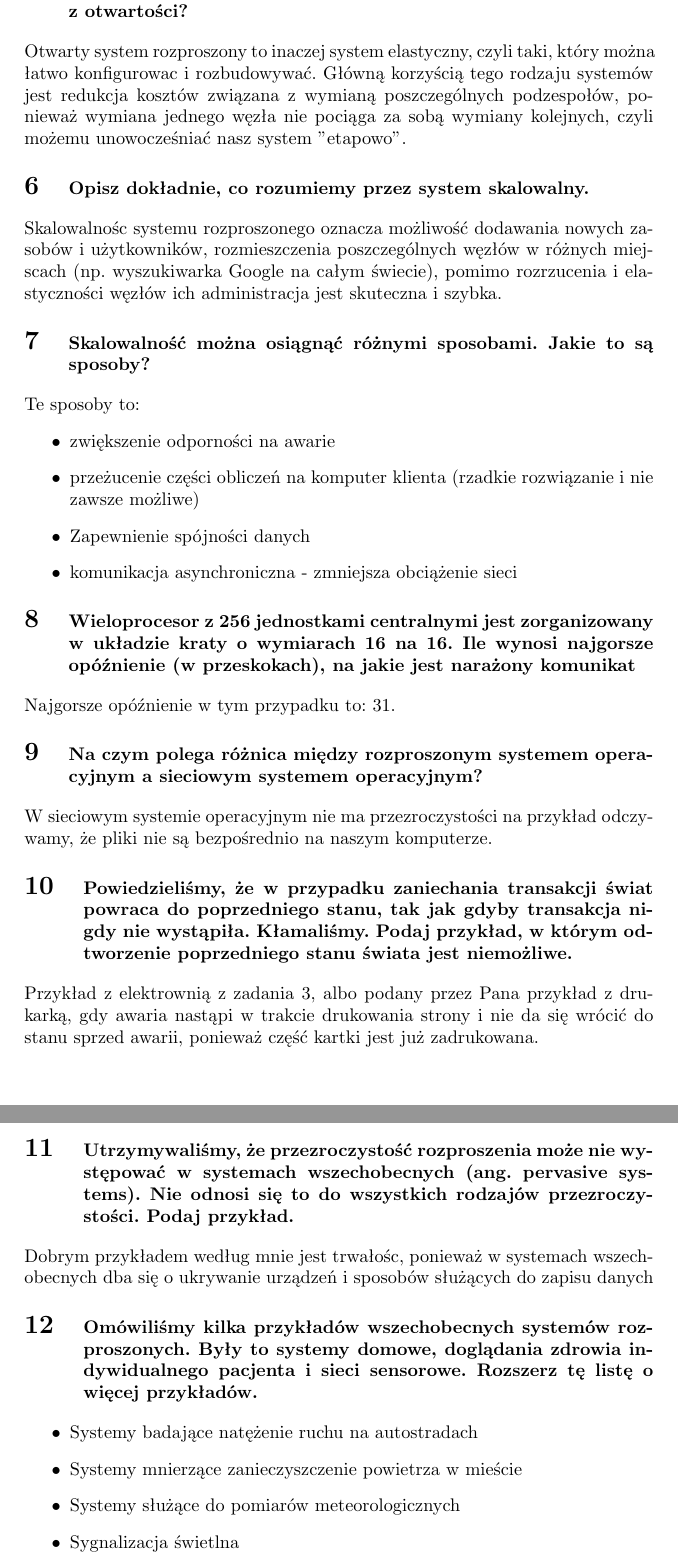
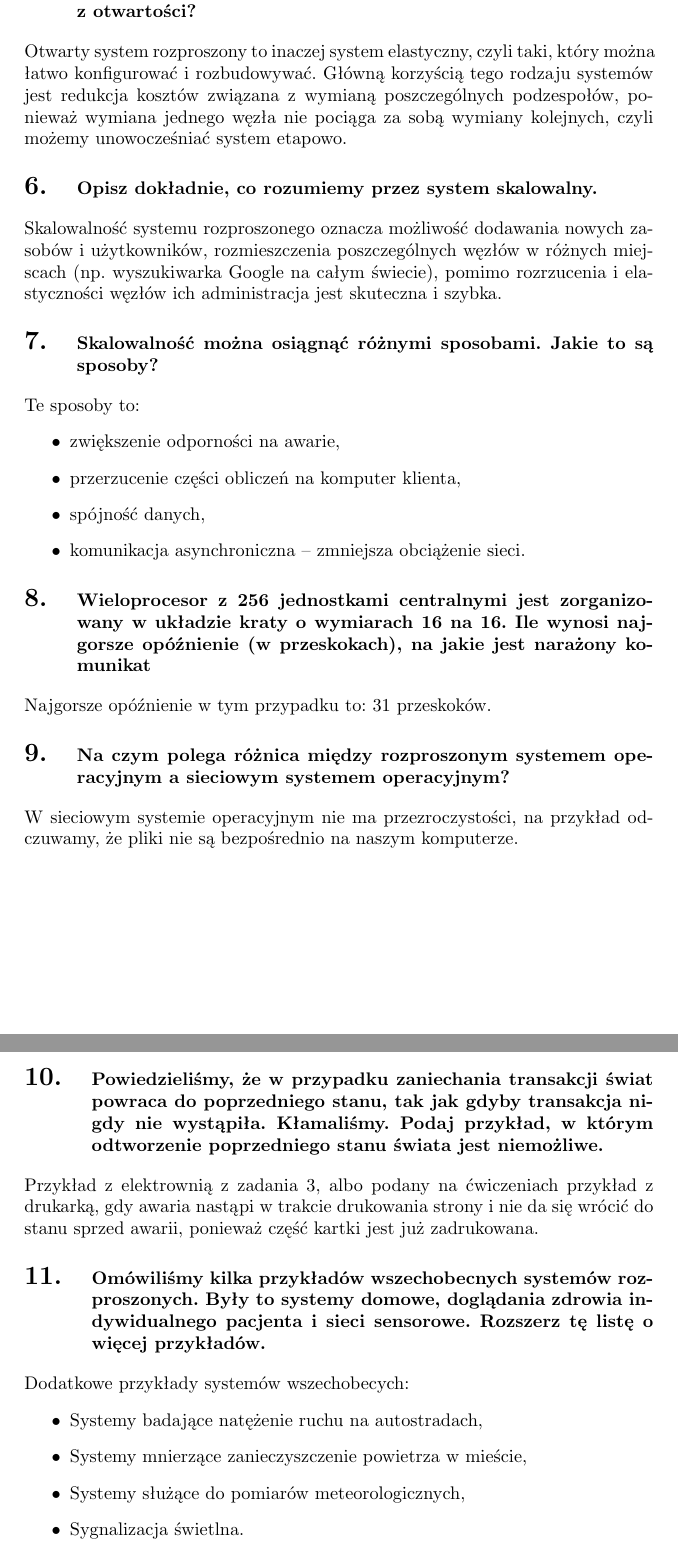
Before and after one commit to mbronek7/University, a LaTeX document (Semestr II/Systemy Rozproszone/Listy/Lista1/lista1.tex): two parts of pages 3 and 4 of 4, joined at a grey line, cut so that both start at the same text. Compiled offline with pdfLaTeX.

Commit message:
Stan na 05.03.2017

```diff
--- a/Semestr II/Systemy Rozproszone/Listy/Lista1/lista1.tex
+++ b/Semestr II/Systemy Rozproszone/Listy/Lista1/lista1.tex
@@ -31,29 +33,28 @@ Wydaje mi się, że nie jest to dobry pomysł, gdy staramy się za wszelką cene
 \section{\normalsize{Co to jest otwarty system rozproszony i jakie korzyści wynikają z otwartości?}}
-Otwarty system rozproszony to inaczej system elastyczny, czyli taki, który można łatwo konfigurowac i rozbudowywać.
-Główną korzyścią tego rodzaju systemów jest redukcja kosztów związana z wymianą poszczególnych podzespołów, ponieważ wymiana jednego węzła nie pociąga za sobą wymiany kolejnych, czyli możemu unowocześniać nasz system "etapowo".
+Otwarty system rozproszony to inaczej system elastyczny, czyli taki, który można łatwo konfigurować i rozbudowywać.
+Główną korzyścią tego rodzaju systemów jest redukcja kosztów związana z wymianą poszczególnych podzespołów, ponieważ wymiana jednego węzła nie pociąga za sobą wymiany kolejnych, czyli możemy unowocześniać system etapowo.
 \section{\normalsize{Opisz dokładnie, co rozumiemy przez system skalowalny.}}
-Skalowalnośc systemu rozproszonego oznacza możliwość dodawania nowych zasobów i użytkowników, rozmieszczenia poszczególnych węzłów w różnych miejscach (np. wyszukiwarka Google na całym świecie), pomimo rozrzucenia i elastyczności węzłów ich administracja jest skuteczna i szybka.
+Skalowalność systemu rozproszonego oznacza możliwość dodawania nowych zasobów i użytkowników, rozmieszczenia poszczególnych węzłów w różnych miejscach (np. wyszukiwarka Google na całym świecie), pomimo rozrzucenia i elastyczności węzłów ich administracja jest skuteczna i szybka.
 \section{\normalsize{Skalowalność można osiągnąć różnymi sposobami. Jakie to są sposoby?}}
 Te sposoby to:
 \begin{itemize}
-\item{zwiększenie odporności na awarie}
-\item{przeżucenie części obliczeń na komputer klienta (rzadkie rozwiązanie i nie zawsze możliwe)}
-\item{Zapewnienie spójności danych}
-\item{komunikacja asynchroniczna - zmniejsza obciążenie sieci}
+\item{zwiększenie odporności na awarie,}
+\item{przerzucenie części obliczeń na komputer klienta,}
+\item{spójność danych,}
+\item{komunikacja asynchroniczna -- zmniejsza obciążenie sieci.}
 \end{itemize}
 \section{\normalsize{Wieloprocesor z 256 jednostkami centralnymi jest zorganizowany w układzie kraty o wymiarach 16 na 16. Ile wynosi najgorsze opóźnienie (w przeskokach), na jakie jest narażony komunikat}}
-Najgorsze opóźnienie w tym przypadku to: 31.
+Najgorsze opóźnienie w tym przypadku to: 31 przeskoków.
 \section{\normalsize{Na czym polega różnica między rozproszonym systemem operacyjnym a sieciowym systemem operacyjnym?}}
-W sieciowym systemie operacyjnym nie ma przezroczystości na przykład odczywamy, że pliki nie są bezpośrednio na naszym komputerze.
+W sieciowym systemie operacyjnym nie ma przezroczystości, na przykład odczuwamy, że pliki nie są bezpośrednio na naszym komputerze.
 \section{\normalsize{Powiedzieliśmy, że w przypadku zaniechania transakcji świat powraca do poprzedniego stanu, tak jak gdyby transakcja nigdy nie wystąpiła. Kłamaliśmy. Podaj przykład, w którym odtworzenie poprzedniego stanu świata jest niemożliwe.}}
-Przykład z elektrownią z zadania 3, albo podany przez Pana przykład z drukarką, gdy awaria nastąpi w trakcie drukowania strony i nie da się wrócić do stanu sprzed awarii, ponieważ część kartki jest już zadrukowana.
-\section{\normalsize{Utrzymywaliśmy, że przezroczystość rozproszenia może nie występować w systemach wszechobecnych (ang. pervasive systems). Nie odnosi się to do wszystkich rodzajów przezroczystości. Podaj przykład.}}
-Dobrym przykładem według mnie jest trwałośc, ponieważ w systemach wszechobecnych dba się o ukrywanie urządzeń i sposobów służących do zapisu danych
+Przykład z elektrownią z zadania 3, albo podany na ćwiczeniach przykład z drukarką, gdy awaria nastąpi w trakcie drukowania strony i nie da się wrócić do stanu sprzed awarii, ponieważ część kartki jest już zadrukowana.
 \section{\normalsize{Omówiliśmy kilka przykładów wszechobecnych systemów rozproszonych. Były to systemy domowe, doglądania zdrowia indywidualnego pacjenta i sieci sensorowe. Rozszerz tę listę o więcej przykładów.}}
+Dodatkowe przykłady systemów wszechobecych:
 \begin{itemize}
-\item{Systemy badające natężenie ruchu na autostradach}
-\item{Systemy mnierzące zanieczyszczenie powietrza w mieście}
-\item{Systemy służące do pomiarów meteorologicznych}
-\item{Sygnalizacja świetlna}
+\item{Systemy badające natężenie ruchu na autostradach,}
+\item{Systemy mnierzące zanieczyszczenie powietrza w mieście,}
+\item{Systemy służące do pomiarów meteorologicznych,}
+\item{Sygnalizacja świetlna.}
 \end{itemize}
 \end{document}
```
Also changed, not shown: Semestr II/Systemy Rozproszone/Listy/Lista1/lista1.pdf, Semestr II/Systemy Rozproszone/Listy/Lista1/lista1.tex (38 more changed lines), 7 other files.
